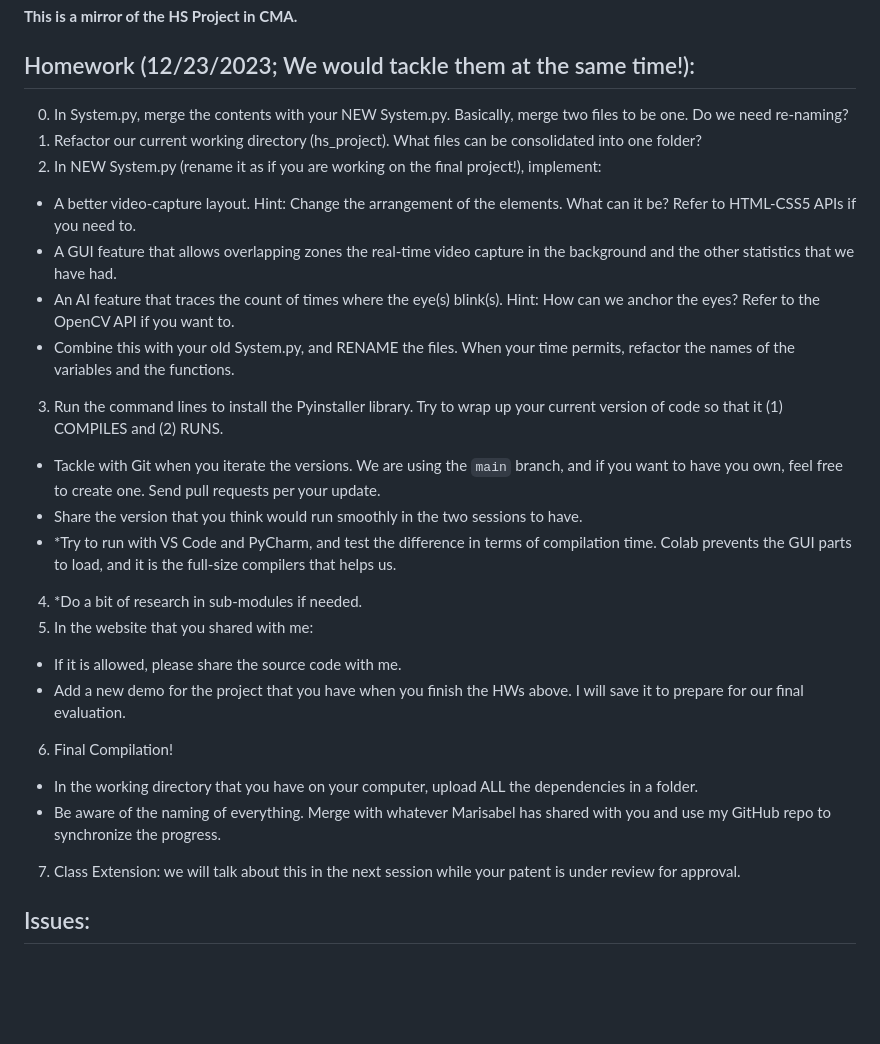
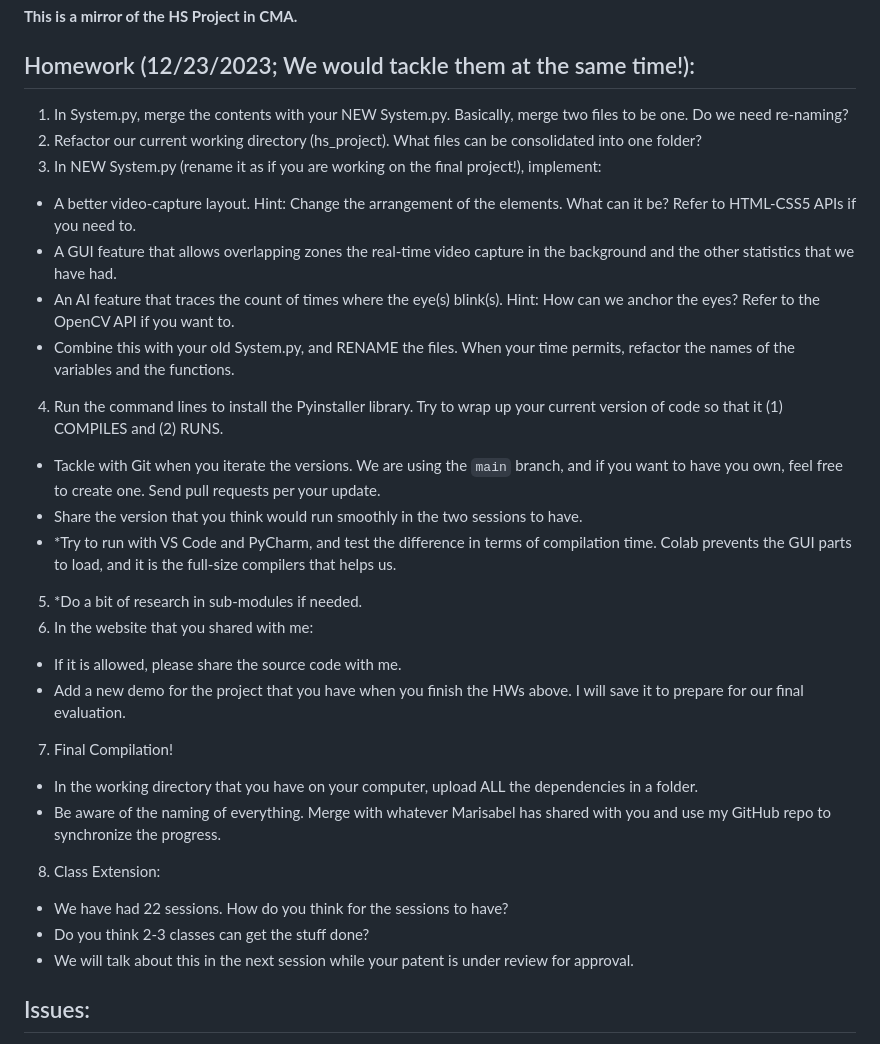
Before and after one commit to ZhongQiyu/blink-detector, a Markdown page: README.md, the part around the change. Rendered like a GitHub page; blank space fills up the shorter version.

````diff
--- a/README.md
+++ b/README.md
@@ -3,25 +3,28 @@
 **This is a mirror of the HS Project in CMA.**
 
 ## Homework (12/23/2023; We would tackle them at the same time!):
-0. In System.py, merge the contents with your NEW System.py. Basically, merge two files to be one. Do we need re-naming?
-1. Refactor our current working directory (hs_project). What files can be consolidated into one folder?
-2. In NEW System.py (rename it as if you are working on the final project!), implement:
+1. In System.py, merge the contents with your NEW System.py. Basically, merge two files to be one. Do we need re-naming?
+2. Refactor our current working directory (hs_project). What files can be consolidated into one folder?
+3. In NEW System.py (rename it as if you are working on the final project!), implement:
 - A better video-capture layout. Hint: Change the arrangement of the elements. What can it be? Refer to HTML-CSS5 APIs if you need to.
 - A GUI feature that allows overlapping zones the real-time video capture in the background and the other statistics that we have had.
 - An AI feature that traces the count of times where the eye(s) blink(s). Hint: How can we anchor the eyes? Refer to the OpenCV API if you want to.
 - Combine this with your old System.py, and RENAME the files. When your time permits, refactor the names of the variables and the functions.
-3. Run the command lines to install the Pyinstaller library. Try to wrap up your current version of code so that it (1) COMPILES and (2) RUNS.
+4. Run the command lines to install the Pyinstaller library. Try to wrap up your current version of code so that it (1) COMPILES and (2) RUNS.
 - Tackle with Git when you iterate the versions. We are using the ```main``` branch, and if you want to have you own, feel free to create one. Send pull requests per your update.
 - Share the version that you think would run smoothly in the two sessions to have.
 - *Try to run with VS Code and PyCharm, and test the difference in terms of compilation time. Colab prevents the GUI parts to load, and it is the full-size compilers that helps us.
-4. *Do a bit of research in sub-modules if needed.
-5. In the website that you shared with me:
+5. *Do a bit of research in sub-modules if needed.
+6. In the website that you shared with me:
 - If it is allowed, please share the source code with me.
 - Add a new demo for the project that you have when you finish the HWs above. I will save it to prepare for our final evaluation.
-6. Final Compilation!
+7. Final Compilation!
 - In the working directory that you have on your computer, upload ALL the dependencies in a folder.
 - Be aware of the naming of everything. Merge with whatever Marisabel has shared with you and use my GitHub repo to synchronize the progress.
-7. Class Extension: we will talk about this in the next session while your patent is under review for approval.
+8. Class Extension:
+- We have had 22 sessions. How do you think for the sessions to have?
+- Do you think 2-3 classes can get the stuff done?
+- We will talk about this in the next session while your patent is under review for approval.
 
 ## Issues:
 - ai_engine.py: what was this for?
````
